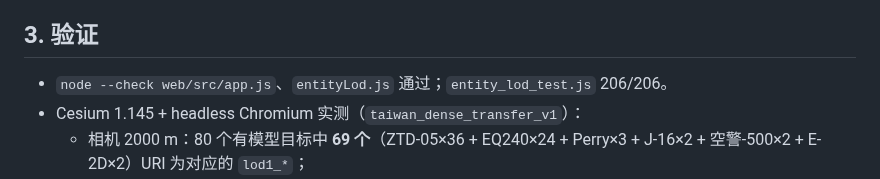
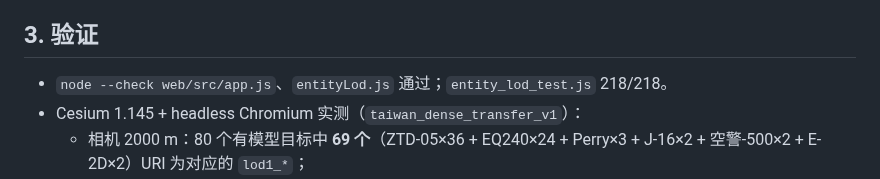
Before and after one commit to lizilong1993/shenji_agent, a Markdown page: situation3d/docs/target-models-v3-p3.md, the part around the change. Rendered like a GitHub page.

Commit message:
docs(target-models): update P3 test count

```diff
--- a/situation3d/docs/target-models-v3-p3.md
+++ b/situation3d/docs/target-models-v3-p3.md
@@ -31,7 +31,7 @@ LOD1 与 LOD0 同朝向、同原点、同 yaw fix；`lod1_*` 文件不参与 `ty
 
 ## 3. 验证
 
-- `node --check web/src/app.js`、`entityLod.js` 通过；`entity_lod_test.js` 206/206。
+- `node --check web/src/app.js`、`entityLod.js` 通过；`entity_lod_test.js` 218/218。
 - Cesium 1.145 + headless Chromium 实测（`taiwan_dense_transfer_v1`）：
   - 相机 2000 m：80 个有模型目标中 **69 个**（ZTD-05×36 + EQ240×24 + Perry×3 + J-16×2 + 空警-500×2 + E-2D×2）URI 为对应的 `lod1_*`；
   - 相机 800 m：0 个 LOD1；相机 4000 m：0 个 LOD1；
```
